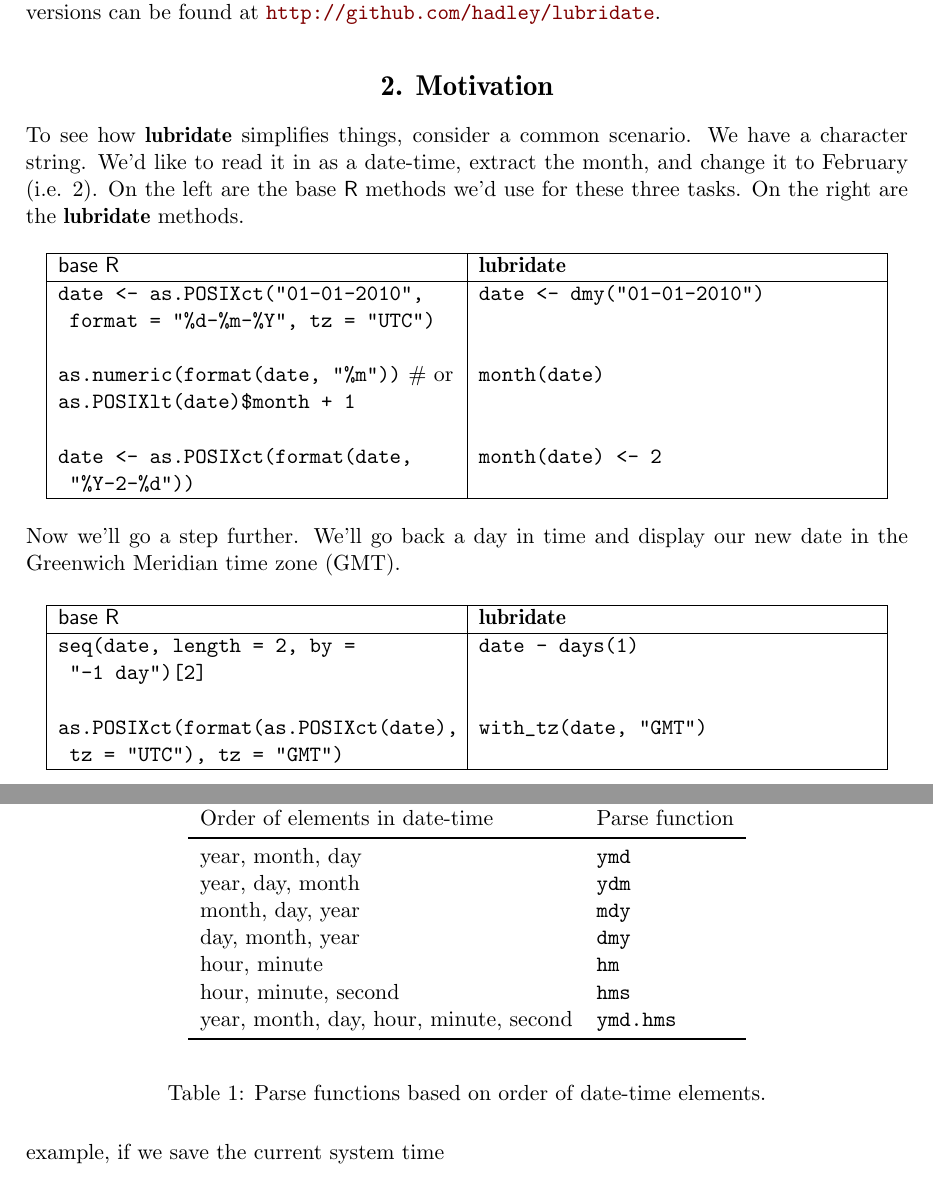
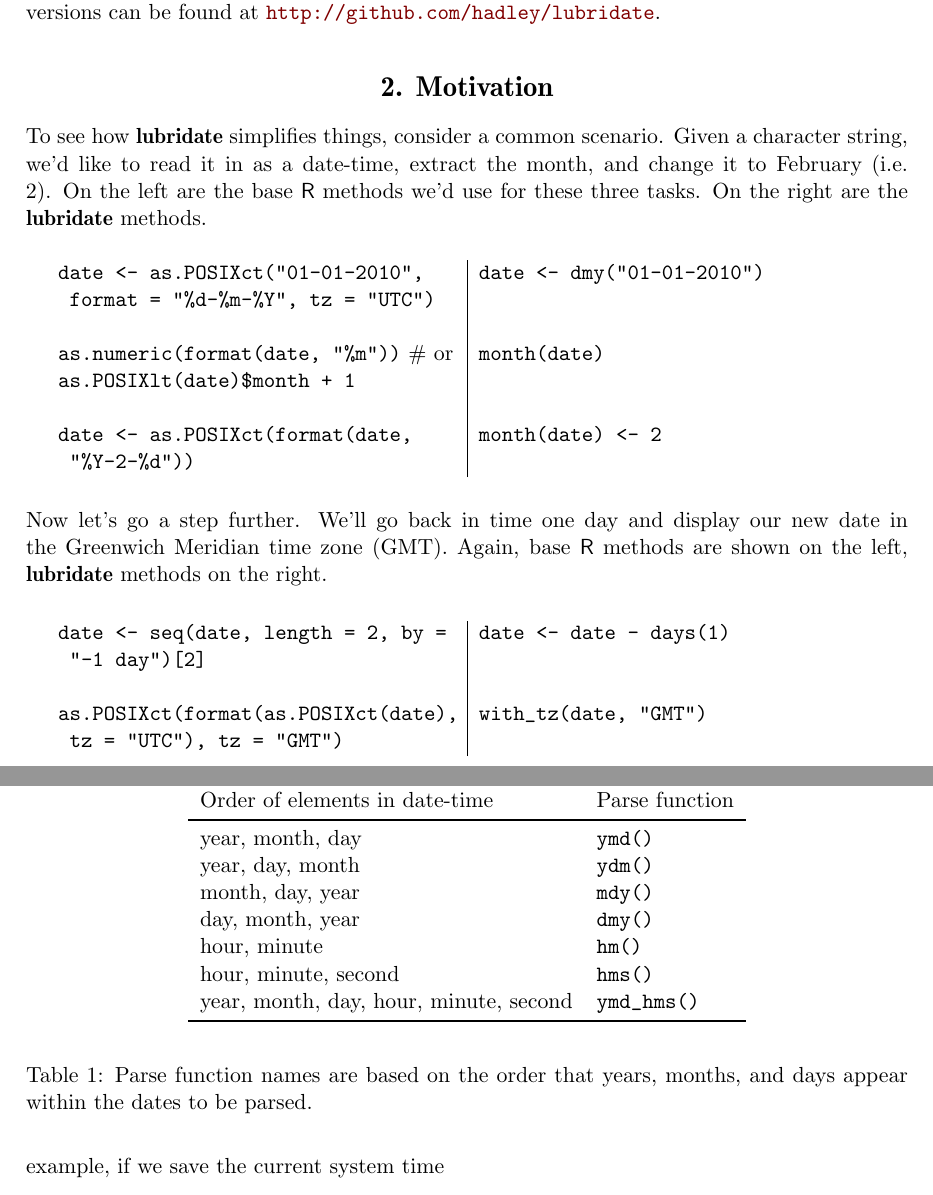
Before and after one commit to tidyverse/lubridate, a LaTeX document (paper/lubridate.tex): two parts of pages 2 and 4 of 20, joined at a grey line, cut so that both start at the same text. Compiled offline with pdfLaTeX.

Commit message:
further editing of paper based on JSS suggestions

```diff
--- a/paper/lubridate.tex
+++ b/paper/lubridate.tex
@@ -62,13 +62,11 @@ This paper describes \pkg{lubridate} 0.1, which can be downloaded from {\sc cran
 
 \section{Motivation}
 
-To see how \pkg{lubridate} simplifies things, consider a common scenario. We have a character string. We'd like to read it in as a date-time, extract the month, and change it to February (i.e. 2). On the left are the base \proglang{R} methods we'd use for these three tasks.  On the right are the \pkg{lubridate} methods.
+To see how \pkg{lubridate} simplifies things, consider a common scenario. Given a character string, we'd like to read it in as a date-time, extract the month, and change it to February (i.e. 2). On the left are the base \proglang{R} methods we'd use for these three tasks.  On the right are the \pkg{lubridate} methods.
 
 \begin{center}
-  \begin{tabular}{|p{7cm}|p{7cm}|}
-    \hline
-    \proglang{base R} & \pkg{lubridate}\\
-    \hline
+  \begin{tabular}{p{7cm}|p{7cm}}
+    %\proglang{base R} & \pkg{lubridate}\\
     \code{date <- as.POSIXct("01-01-2010", } & \code{date <- dmy("01-01-2010")}\\
     \indent \code{   format = "\%d-\%m-\%Y", tz = "UTC")} & \\
     & \\
@@ -77,23 +75,23 @@ To see how \pkg{lubridate} simplifies things, consider a common scenario. We hav
     & \\
      \code{date <- as.POSIXct(format(date, } & \code{month(date) <- 2} \\
  \indent \code{   "\%Y-2-\%d"))} & \\
- \hline
+
 \end{tabular}
 \end{center}
 
-Now we'll go a step further. We'll go back a day in time and display our new date in the Greenwich Meridian time zone (GMT).
+Now let's go a step further. We'll go back in time one day and display our new date in the Greenwich Meridian time zone (GMT). Again, base \proglang{R} methods are shown on the left, \pkg{lubridate} methods on the right.
 
 \begin{center}
-  \begin{tabular}{|p{7cm}|p{7cm}|}
-    \hline
-     \proglang{base R} & \pkg{lubridate}\\
-    \hline
-    \code{seq(date, length = 2, by =}  & \code{date - days(1)} \\
+  \begin{tabular}{p{7cm}|p{7cm}}
+    %\hline
+     %\proglang{base R} & \pkg{lubridate}\\
+    %\hline
+    \code{date <- seq(date, length = 2, by =}  & \code{date <- date - days(1)} \\
     \indent \code{   "-1 day")[2]} & \\
    & \\
    \code{as.POSIXct(format(as.POSIXct(date),}  & \code{with_tz(date, "GMT")}\\
   \indent \code{    tz = "UTC"), tz = "GMT")} &\\
-    \hline
+   % \hline
 \end{tabular}
 \end{center}
 
@@ -144,18 +142,18 @@ These functions create a POSIXct date-time object that matches the date describe
   \toprule
   Order of elements in date-time & Parse function\\
   \midrule
-  year, month, day & \code{ymd}\\
-  year, day, month  & \code{ydm}\\
-  month, day, year & \code{mdy}\\
-  day, month, year & \code{dmy}\\
-  hour, minute & \code{hm}\\
-  hour, minute, second & \code{hms}\\
-  year, month, day, hour, minute, second & \code{ymd.hms}\\
+  year, month, day & \code{ymd()}\\
+  year, day, month  & \code{ydm()}\\
+  month, day, year & \code{mdy()}\\
+  day, month, year & \code{dmy()}\\
+  hour, minute & \code{hm()}\\
+  hour, minute, second & \code{hms()}\\
+  year, month, day, hour, minute, second & \code{ymd_hms()}\\
   \bottomrule
 
   \end{tabular}
   \end{center}
-  \caption{Parse functions based on order of date-time elements.}
+  \caption{Parse function names are based on the order that years, months, and days appear within the dates to be parsed.}
   \label{tbl:parsers}
 \end{table}
 
```
Also changed, not shown: paper/lubridate.tex (12 more changed lines).
